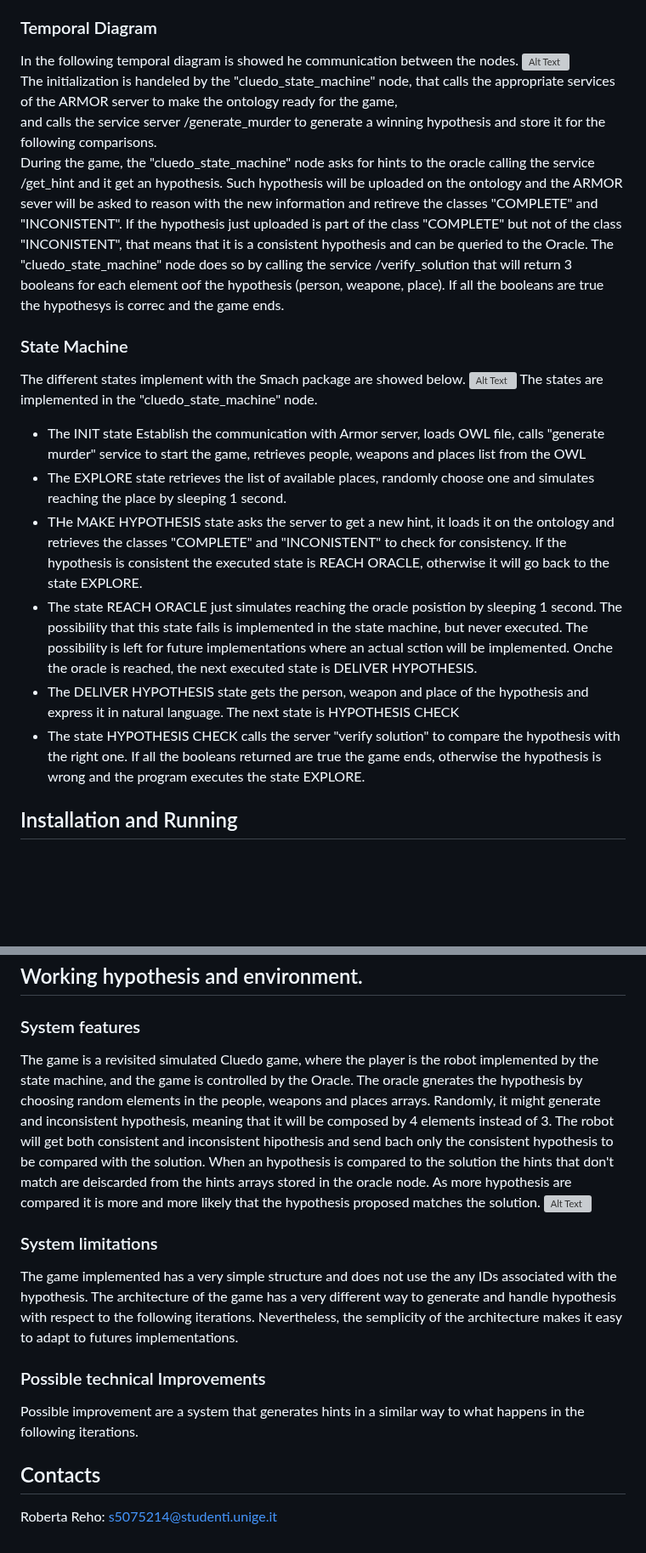
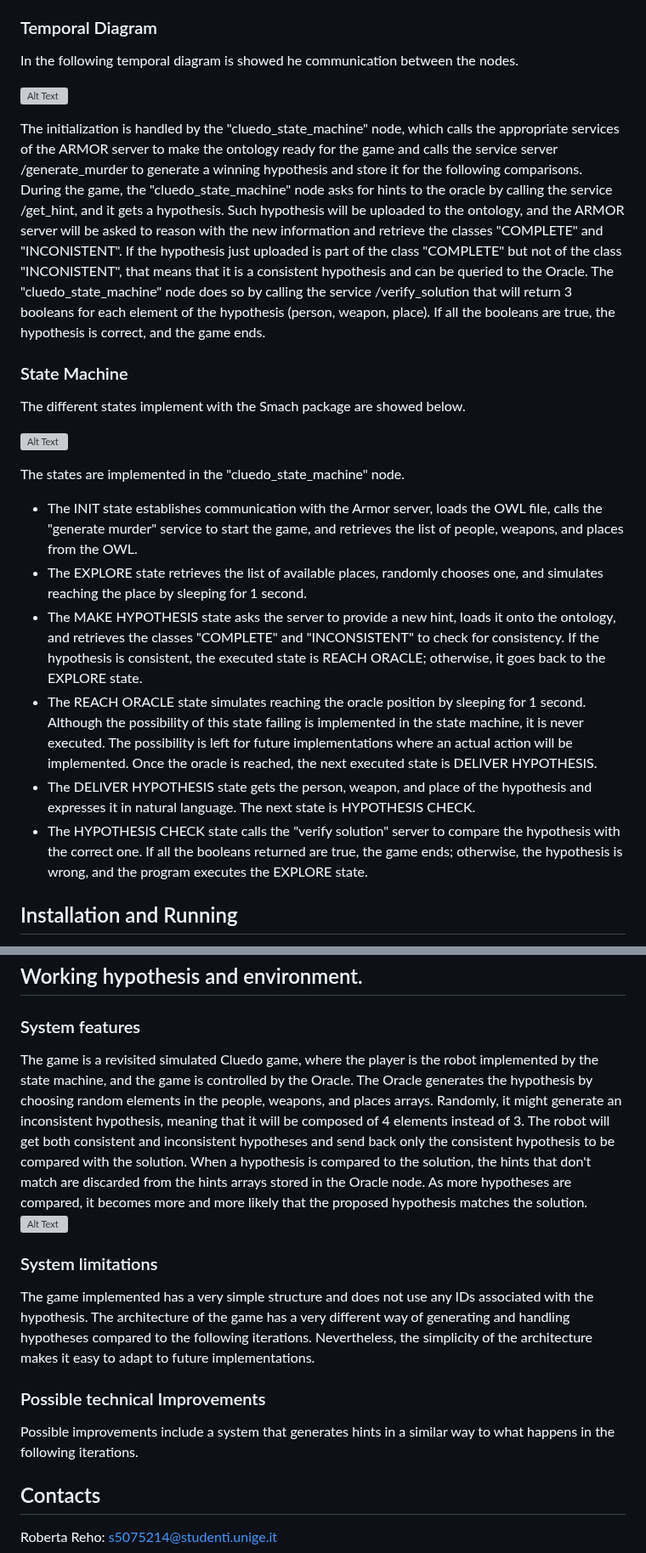
Before and after one commit to RobReho/cluedo, a Markdown page: README.md, 2 parts joined by grey strips. Shown at 85% size. GitHub-like rendering; blank space fills up the shorter version; grey boxes are pictures that could not be loaded.

```diff
--- a/README.md
+++ b/README.md
@@ -20,23 +20,24 @@ The nodes communicate with some customized services:
 
 ### Temporal Diagram
 In the following temporal diagram is showed he communication between the nodes.
+
 ![Alt Text](https://github.com/RobReho/exproblab/blob/main/media/erl1_temp.PNG)
-The initialization is handeled by the "cluedo_state_machine" node, that calls the appropriate services of the ARMOR server to make the ontology ready for the game,
-and calls the service server /generate_murder to generate a winning hypothesis and store it for the following comparisons.
-During the game, the "cluedo_state_machine" node asks for hints to the oracle calling the service /get_hint and it get an hypothesis. Such hypothesis will be uploaded on the ontology and the ARMOR sever will be asked to reason with the new information and retireve the classes "COMPLETE" and "INCONISTENT". If the hypothesis just uploaded is part of the class "COMPLETE" but not of the class "INCONISTENT", that means that it is a consistent hypothesis and can be queried to the Oracle. The "cluedo_state_machine" node does so by calling the service /verify_solution that will return 3 booleans for each element oof the hypothesis (person, weapone, place).
-If all the booleans are true the hypothesys is correc and the game ends.
+
+The initialization is handled by the "cluedo_state_machine" node, which calls the appropriate services of the ARMOR server to make the ontology ready for the game and calls the service server /generate_murder to generate a winning hypothesis and store it for the following comparisons.
+During the game, the "cluedo_state_machine" node asks for hints to the oracle by calling the service /get_hint, and it gets a hypothesis. Such hypothesis will be uploaded to the ontology, and the ARMOR server will be asked to reason with the new information and retrieve the classes "COMPLETE" and "INCONISTENT". If the hypothesis just uploaded is part of the class "COMPLETE" but not of the class "INCONISTENT", that means that it is a consistent hypothesis and can be queried to the Oracle. The "cluedo_state_machine" node does so by calling the service /verify_solution that will return 3 booleans for each element of the hypothesis (person, weapon, place). If all the booleans are true, the hypothesis is correct, and the game ends.
 
 ### State Machine
 The different states implement with the Smach package are showed below.
+
 ![Alt Text](https://github.com/RobReho/exproblab/blob/main/media/sm1.PNG)
+
 The states are implemented in the "cluedo_state_machine" node.
-- The INIT state Establish the communication with Armor server, loads OWL file, calls "generate murder" service to start the game, retrieves people, weapons and places list from the OWL
-- The EXPLORE state retrieves the list of available places, randomly choose one and simulates reaching the place by sleeping 1 second.
-- THe MAKE HYPOTHESIS state asks the server to get a new hint, it loads it on the ontology and retrieves the classes "COMPLETE" and "INCONISTENT" to check for consistency. If the hypothesis is consistent the executed state is REACH ORACLE, otherwise it will go back to the state EXPLORE.
-- The state REACH ORACLE just simulates reaching the oracle posistion by sleeping 1 second. The possibility that this state fails is implemented in the state machine, but never executed. The possibility is left for future implementations where an actual sction will be implemented. Onche the oracle is reached, the next executed state is DELIVER HYPOTHESIS.
-- The DELIVER HYPOTHESIS state gets the person, weapon and place of the hypothesis and express it in natural language. The next state is HYPOTHESIS CHECK
-- The state HYPOTHESIS CHECK calls the server "verify solution" to compare the hypothesis with the right one. If all the booleans returned are true the game ends, otherwise the hypothesis is wrong and the program executes the state EXPLORE.
-
+- The INIT state establishes communication with the Armor server, loads the OWL file, calls the "generate murder" service to start the game, and retrieves the list of people, weapons, and places from the OWL.
+- The EXPLORE state retrieves the list of available places, randomly chooses one, and simulates reaching the place by sleeping for 1 second.
+- The MAKE HYPOTHESIS state asks the server to provide a new hint, loads it onto the ontology, and retrieves the classes "COMPLETE" and "INCONSISTENT" to check for consistency. If the hypothesis is consistent, the executed state is REACH ORACLE; otherwise, it goes back to the EXPLORE state.
+- The REACH ORACLE state simulates reaching the oracle position by sleeping for 1 second. Although the possibility of this state failing is implemented in the state machine, it is never executed. The possibility is left for future implementations where an actual action will be implemented. Once the oracle is reached, the next executed state is DELIVER HYPOTHESIS.
+- The DELIVER HYPOTHESIS state gets the person, weapon, and place of the hypothesis and expresses it in natural language. The next state is HYPOTHESIS CHECK.
+- The HYPOTHESIS CHECK state calls the "verify solution" server to compare the hypothesis with the correct one. If all the booleans returned are true, the game ends; otherwise, the hypothesis is wrong, and the program executes the EXPLORE state.
 ## Installation and Running
 This project needs some external packages. You can install them in your ROS workspace:
 ARMOR
@@ -71,14 +72,14 @@ To visualize the Smash state machine graph, run in another tab:
 
 ## Working hypothesis and environment.
 ### System features
-The game is a revisited simulated Cluedo game, where the player is the robot implemented by the state machine, and the game is controlled by the Oracle. The oracle gnerates the hypothesis by choosing random elements in the people, weapons and places arrays. Randomly, it might generate and inconsistent hypothesis, meaning that it will be composed by 4 elements instead of 3.
-The robot will get both consistent and inconsistent hipothesis and send bach only the consistent hypothesis to be compared with the solution. When an hypothesis is compared to the solution the hints that don't match are deiscarded from the hints arrays stored in the oracle node. As more hypothesis are compared it is more and more likely that the hypothesis proposed matches the solution.
+The game is a revisited simulated Cluedo game, where the player is the robot implemented by the state machine, and the game is controlled by the Oracle. The Oracle generates the hypothesis by choosing random elements in the people, weapons, and places arrays. Randomly, it might generate an inconsistent hypothesis, meaning that it will be composed of 4 elements instead of 3.
+The robot will get both consistent and inconsistent hypotheses and send back only the consistent hypothesis to be compared with the solution. When a hypothesis is compared to the solution, the hints that don't match are discarded from the hints arrays stored in the Oracle node. As more hypotheses are compared, it becomes more and more likely that the proposed hypothesis matches the solution.
 ![Alt Text](https://github.com/RobReho/exproblab/blob/main/media/erl1_end.PNG)
 
 ### System limitations
-The game implemented has a very simple structure and does not use the any IDs associated with the hypothesis. The architecture of the game has a very different way to generate and handle hypothesis with respect to the following iterations. Nevertheless, the semplicity of the architecture makes it easy to adapt to futures implementations.
+The game implemented has a very simple structure and does not use any IDs associated with the hypothesis. The architecture of the game has a very different way of generating and handling hypotheses compared to the following iterations. Nevertheless, the simplicity of the architecture makes it easy to adapt to future implementations.
 ### Possible technical Improvements
-Possible improvement are a system that generates hints in a similar way to what happens in the following iterations.
+Possible improvements include a system that generates hints in a similar way to what happens in the following iterations.
 
 ## Contacts
 Roberta Reho: s5075214@studenti.unige.it
```
Also changed, not shown: other parts of README.md (+1 -1 lines).
